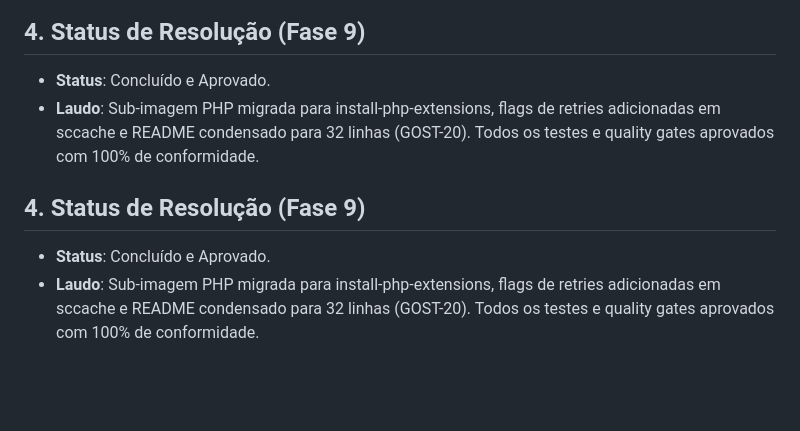
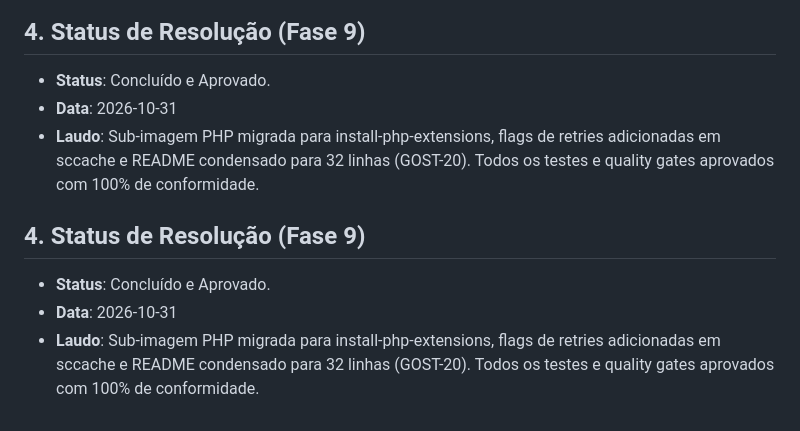
Before and after one commit to lumenpink/gost-ci, a Markdown page: docs/specs/spec-41-estabilizar-instalacao-php-wasm-e-c.md, the part around the change. Rendered like a GitHub page; blank space fills up the shorter version.

```diff
--- a/docs/specs/spec-41-estabilizar-instalacao-php-wasm-e-c.md
+++ b/docs/specs/spec-41-estabilizar-instalacao-php-wasm-e-c.md
@@ -32,9 +32,11 @@ A esteira de construção de imagens de CI (`.forgejo/workflows/build-images.yml
 
 ## 4. Status de Resolução (Fase 9)
 - **Status**: Concluído e Aprovado.
+- **Data**: 2026-10-31
 - **Laudo**: Sub-imagem PHP migrada para install-php-extensions, flags de retries adicionadas em sccache e README condensado para 32 linhas (GOST-20). Todos os testes e quality gates aprovados com 100% de conformidade.
 
 
 ## 4. Status de Resolução (Fase 9)
 - **Status**: Concluído e Aprovado.
+- **Data**: 2026-10-31
 - **Laudo**: Sub-imagem PHP migrada para install-php-extensions, flags de retries adicionadas em sccache e README condensado para 32 linhas (GOST-20). Todos os testes e quality gates aprovados com 100% de conformidade.
```
Also changed, not shown: docs/spec-41-estabilizar-instalacao-php-wasm-e-c.md (+1 -0 lines).
